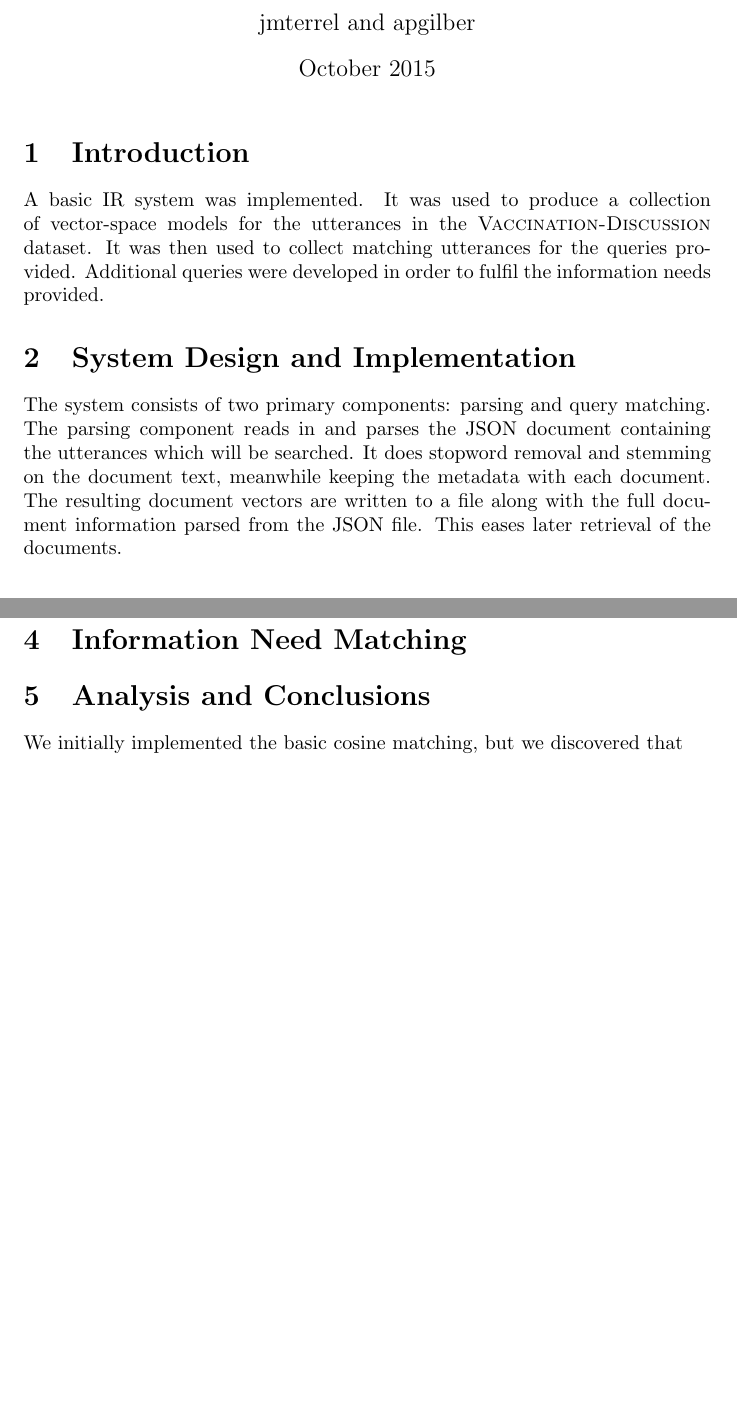
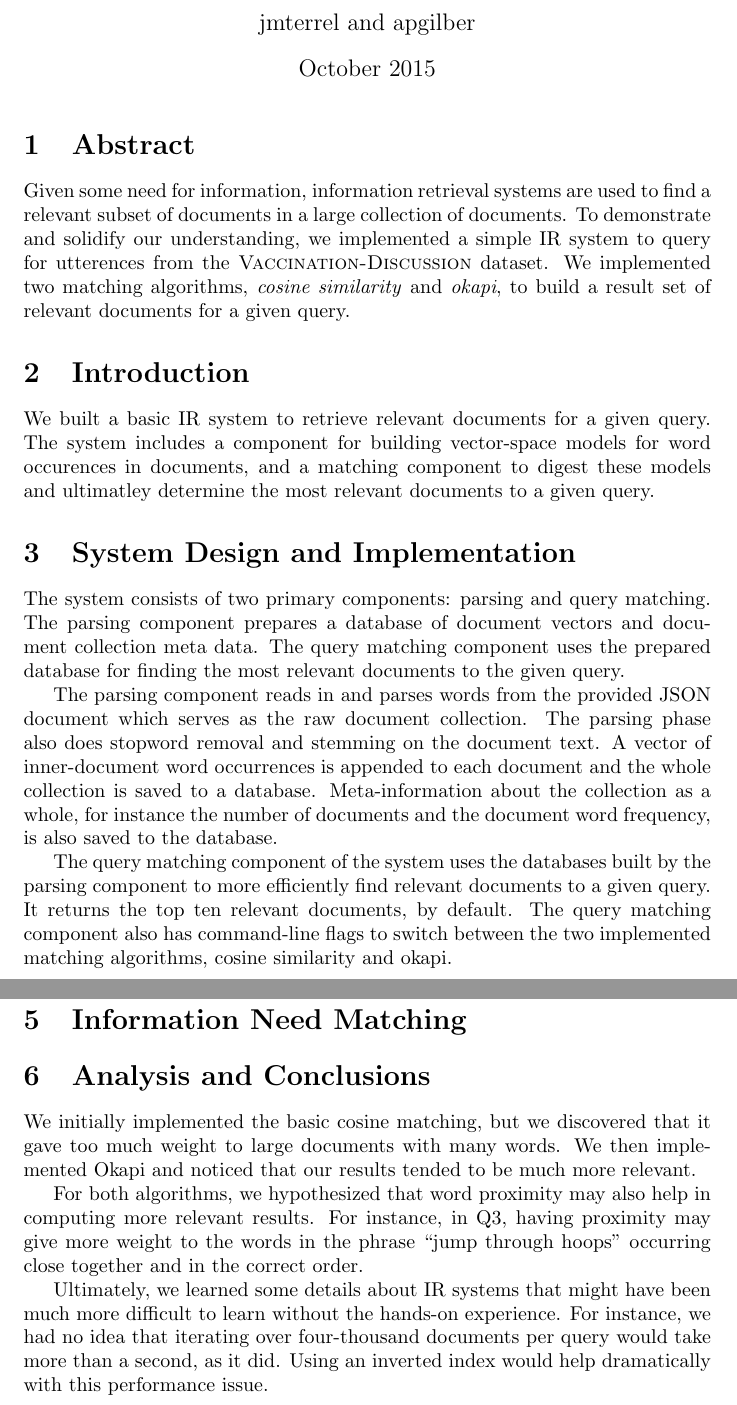
Before and after one commit to joshterrell805-historic/CPE466-KDD, a LaTeX document (lab2/report.tex): two parts of pages 1 and 2 of 2 before the commit and two parts of pages 1 and 3 of 3 after it, joined at a grey line, cut so that both start at the same text, the shorter picture padded with empty space. Compiled offline with pdfLaTeX.

Commit message:
update our report with conclusion and better abstract and other changes

```diff
--- a/lab2/report.tex
+++ b/lab2/report.tex
@@ -9,11 +9,19 @@
 
 \maketitle
 
+\section{Abstract}
+Given some need for information, information retrieval systems are used to find a relevant subset of documents in a large collection of documents. To demonstrate and solidify our understanding, we implemented a simple IR system to query for utterences from the \textsc{Vaccination-Discussion} dataset. We implemented two matching algorithms, \textit{cosine similarity} and \textit{okapi}, to build a result set of relevant documents for a given query.
+
 \section{Introduction}
-A basic IR system was implemented. It was used to produce a collection of vector-space models for the utterances in the \textsc{Vaccination-Discussion} dataset. It was then used to collect matching utterances for the queries provided. Additional queries were developed in order to fulfil the information needs provided.
+We built a basic IR system to retrieve relevant documents for a given query. The system includes a component for building vector-space models for word occurences in documents, and a matching component to digest these models and ultimatley determine the most relevant documents to a given query.
 
 \section{System Design and Implementation}
-The system consists of two primary components: parsing and query matching.
-The parsing component reads in and parses the JSON document containing the utterances which will be searched. It does stopword removal and stemming on the document text, meanwhile keeping the metadata with each document. The resulting document vectors are written to a file along with the full document information parsed from the JSON file. This eases later retrieval of the documents.
+The system consists of two primary components: parsing and query matching. The parsing component prepares a database of document vectors and document collection meta data. The query matching component uses the prepared database for finding the most relevant documents to the given query.
+
+The parsing component reads in and parses words from the provided JSON document which serves as the raw document collection. The parsing phase also does stopword removal and stemming on the document text. A vector of inner-document word occurrences is appended to each document and the whole collection is saved to a database. Meta-information about the collection as a whole, for instance the number of documents and the document word frequency, is also saved to the database.
+
+The query matching component of the system uses the databases built by the parsing component to more efficiently find relevant documents to a given query. It returns the top ten relevant documents, by default. The query matching component also has command-line flags to switch between the two implemented matching algorithms, cosine similarity and okapi.
+
+
 
 \section{Query Answering}
@@ -69,5 +77,9 @@ When running the queries through the system, we observed patterns in the documen
 \section{Information Need Matching}
 
 \section{Analysis and Conclusions}
-We initially implemented the basic cosine matching, but we discovered that
+We initially implemented the basic cosine matching, but we discovered that it gave too much weight to large documents with many words. We then implemented Okapi and noticed that our results tended to be much more relevant.
+
+For both algorithms, we hypothesized that word proximity may also help in computing more relevant results. For instance, in Q3, having proximity may give more weight to the words in the phrase ``jump through hoops'' occurring close together and in the correct order.
+
+Ultimately, we learned some details about IR systems that might have been much more difficult to learn without the hands-on experience. For instance, we had no idea that iterating over four-thousand documents per query would take more than a second, as it did. Using an inverted index would help dramatically with this performance issue.
 \end{document}
```
Also changed, not shown: lab2/report.tex (4 more changed lines).
